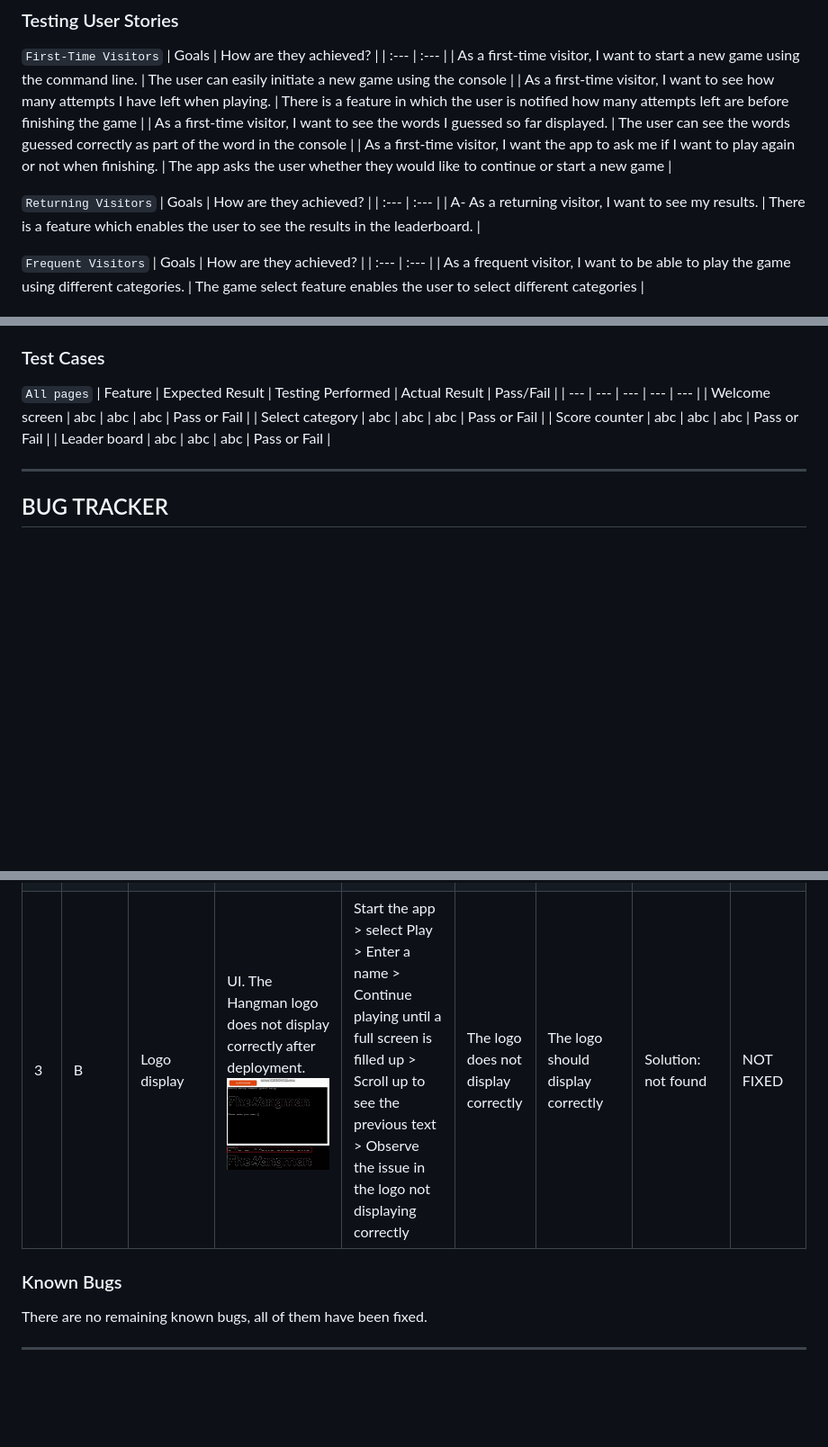
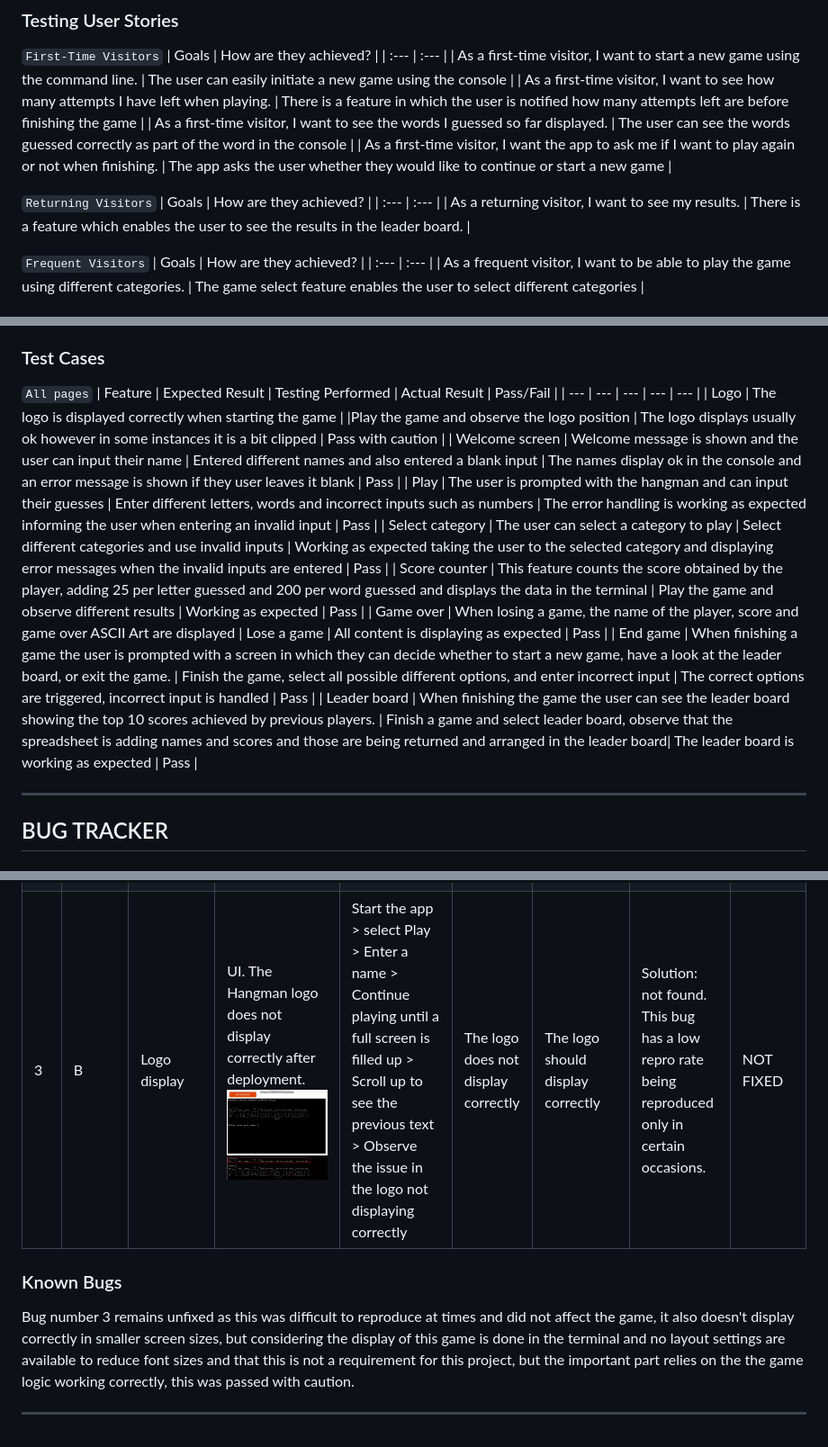
Before and after one commit to Zest-studi-o/P03-Hangman, a Markdown page: TESTING.md, 3 parts joined by grey strips. Shown at 90% size. Drawn GitHub-style; blank space fills up the shorter version.

Commit message:
Add user test cases to TESTING.md

```diff
--- a/TESTING.md
+++ b/TESTING.md
@@ -66,7 +66,7 @@ I used Lighthouse within the Chrome Developer Tools to test the performance, acc
 `Returning Visitors`
 | Goals | How are they achieved? |
 | :--- | :--- |
-| A- As a returning visitor, I want to see my results. | There is a feature which enables the user to see the results in the leaderboard. |
+| As a returning visitor, I want to see my results. | There is a feature which enables the user to see the results in the leader board. |
 
 `Frequent Visitors`
 | Goals | How are they achieved? |
@@ -96,10 +96,14 @@ Each device tested the site using the following browsers:
 `All pages`
 | Feature | Expected Result | Testing Performed | Actual Result | Pass/Fail |
 | --- | --- | --- | --- | --- |
-| Welcome screen | abc | abc | abc | Pass or Fail |
-| Select category | abc | abc | abc | Pass or Fail |
-| Score counter | abc | abc | abc | Pass or Fail |
-| Leader board | abc | abc | abc | Pass or Fail |
+| Logo | The logo is displayed correctly when starting the game | |Play the game and observe the logo position | The logo displays usually ok however in some instances it is a bit clipped | Pass with caution |
+| Welcome screen | Welcome message is shown and the user can input their name | Entered different names and also entered a blank input | The names display ok in the console and an error message is shown if they user leaves it blank | Pass |
+| Play | The user is prompted with the hangman and can input their guesses | Enter different letters, words and incorrect inputs such as numbers | The error handling is working as expected informing the user when entering an invalid input | Pass |
+| Select category | The user can select a category to play | Select different categories and use invalid inputs | Working as expected taking the user to the selected category and displaying error messages when the invalid inputs are entered | Pass |
+| Score counter | This feature counts the score obtained by the player, adding 25 per letter guessed and 200 per word guessed and displays the data in the terminal | Play the game and observe different results | Working as expected | Pass |
+| Game over | When losing a game, the name of the player, score and game over ASCII Art are displayed | Lose a game | All content is displaying as expected | Pass |
+| End game | When finishing a game the user is prompted with a screen in which they can decide whether to start a new game, have a look at the leader board, or exit the game. | Finish the game, select all possible different options, and enter incorrect input | The correct options are triggered, incorrect input is handled | Pass |
+| Leader board | When finishing the game the user can see the leader board showing the top 10 scores achieved by previous players. | Finish a game and select leader board, observe that the spreadsheet is adding names and scores and those are being returned and arranged in the leader board| The leader board is working as expected | Pass |
 
 ---
 
@@ -111,10 +115,10 @@ Each device tested the site using the following browsers:
 | --- | ----- | ----------------------- | ---------------------------------------------------------------------------------------------------------------------------------------------------------------------------------------------------------------------------------------- | -------------------------------------------------------------------------------------------------------------------------------------------------------------------------------------------- | ------------------------------------------------------------------ | ----------------------------------------------- | ------------------------------------------------------------------------------------------------------------------------------------------------------------------------------------------------------------------------------------------------------------------------------------------------------------------------------------------------------------------------------------------------------------ | --------- |
 | 1   | A     | Google sheets save data | Encoding. The results for the player name do not get saved in the google spread. ![Console log](docs/testing/bug1-console-log.png) ![Google sheets](docs/testing/bug1-google-sheets.png) ![Console log](docs/testing/bug1-undefined.png) | Start the app > select Play > Enter a name > Observe the issue with the name not being displayed in the google sheet leader board                                                            | The names do not save correctly into google docs but the scores do | The names should be saved as well as the scores | Solution: added the global key to the variable in which the names are being stored called name. The global keyword is required because the function is changing the value of a variable that was defined outside the function. if the global keyword is not used then python will just create a new variable that is only available within that function and this was preventing the name to store properly. | FIXED     |
 | 2   | A     | Terminal data display   | Encoding. The letters guessed wrong display incorrectly ![Attempts](docs/testing/bug-2.png) ![Console log](docs/testing/bug2-terminal.png)                                                                                               | Start the app > select Play > Enter a name > Guess some incorrect letters > Observe the issue with the guesses not displayed correctly in the terminal leader board                          | The letters guessed wrong do not display correctly                 | The letters should display correctly            | Solution: after several tries and printing the results to the console added the join method which fixed the issue                                                                                                                                                                                                                                                                                            | FIXED     |
-| 3   | B     | Logo display            | UI. The Hangman logo does not display correctly after deployment. ![Logo video](docs/testing/bug-3-video.gif) ![Logo screenshot](docs/testing/bug3-image.jpg)                                                                            | Start the app > select Play > Enter a name > Continue playing until a full screen is filled up > Scroll up to see the previous text > Observe the issue in the logo not displaying correctly | The logo does not display correctly                                | The logo should display correctly               | Solution: not found                                                                                                                                                                                                                                                                                                                                                                                          | NOT FIXED |
+| 3   | B     | Logo display            | UI. The Hangman logo does not display correctly after deployment. ![Logo video](docs/testing/bug-3-video.gif) ![Logo screenshot](docs/testing/bug3-image.jpg)                                                                            | Start the app > select Play > Enter a name > Continue playing until a full screen is filled up > Scroll up to see the previous text > Observe the issue in the logo not displaying correctly | The logo does not display correctly                                | The logo should display correctly               | Solution: not found. This bug has a low repro rate being reproduced only in certain occasions.                                                                                                                                                                                                                                                                                                               | NOT FIXED |
 
 ### Known Bugs
 
-There are no remaining known bugs, all of them have been fixed.
+Bug number 3 remains unfixed as this was difficult to reproduce at times and did not affect the game, it also doesn't display correctly in smaller screen sizes, but considering the display of this game is done in the terminal and no layout settings are available to reduce font sizes and that this is not a requirement for this project, but the important part relies on the the game logic working correctly, this was passed with caution.
 
 ---
```
Also changed, not shown: README.md (+1 -1 lines).
